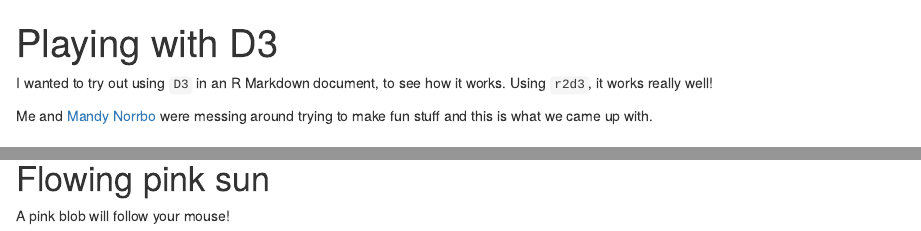
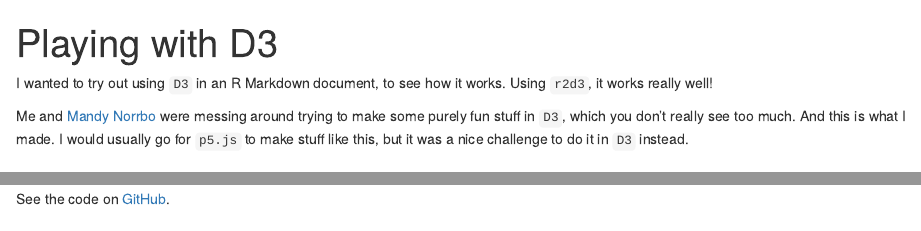
Before and after one commit to daikman/playing_with_d3, an R Markdown document (index.Rmd): the page in a window 1100 px wide, from its top, and a second part further down, joined at a grey line. The pictures show the output file index.html that the author committed with the source, opened offline.

Commit message:
update text

````diff
--- a/index.Rmd
+++ b/index.Rmd
@@ -5,7 +5,7 @@ output: html_document
 
 I wanted to try out using `D3` in an R Markdown document, to see how it works. Using `r2d3`, it works really well!
 
-Me and [Mandy Norrbo](https://twitter.com/MandyNorrbo) were messing around trying to make fun stuff and this is what we came up with.
+Me and [Mandy Norrbo](https://twitter.com/MandyNorrbo) were messing around trying to make some purely fun stuff in `D3`, which you don't really see too much. And this is what I made. I would usually go for `p5.js` to make stuff like this, but it was a nice challenge to do it in `D3` instead.
 
 ```{r setup, include=FALSE}
 knitr::opts_chunk$set(echo = FALSE)
@@ -42,3 +42,5 @@ A pink blob will follow your mouse!
 ```{r}
 r2d3(data=seq(1, 100, 5), script = "js/cursor.js")
 ```
+
+See the code on [GitHub](https://github.com/daikman/playing_with_d3).
````
Also changed, not shown: index.html.
